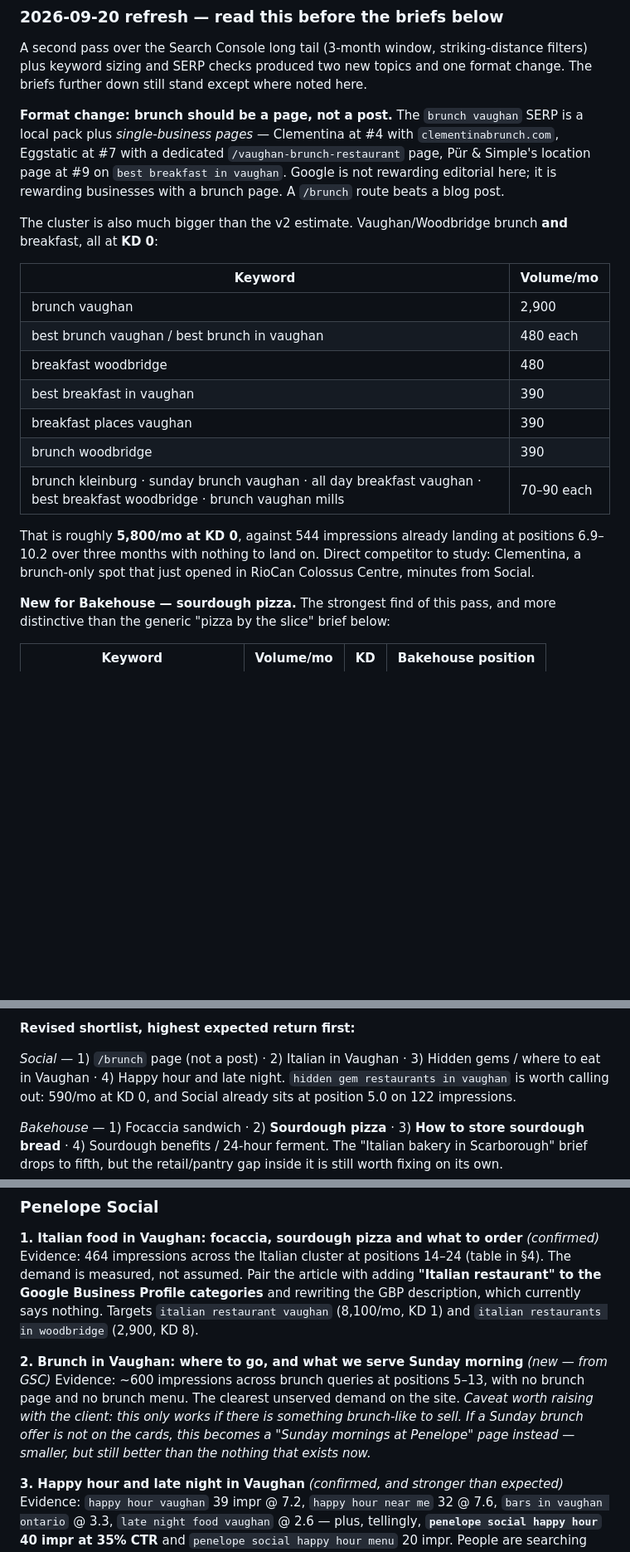
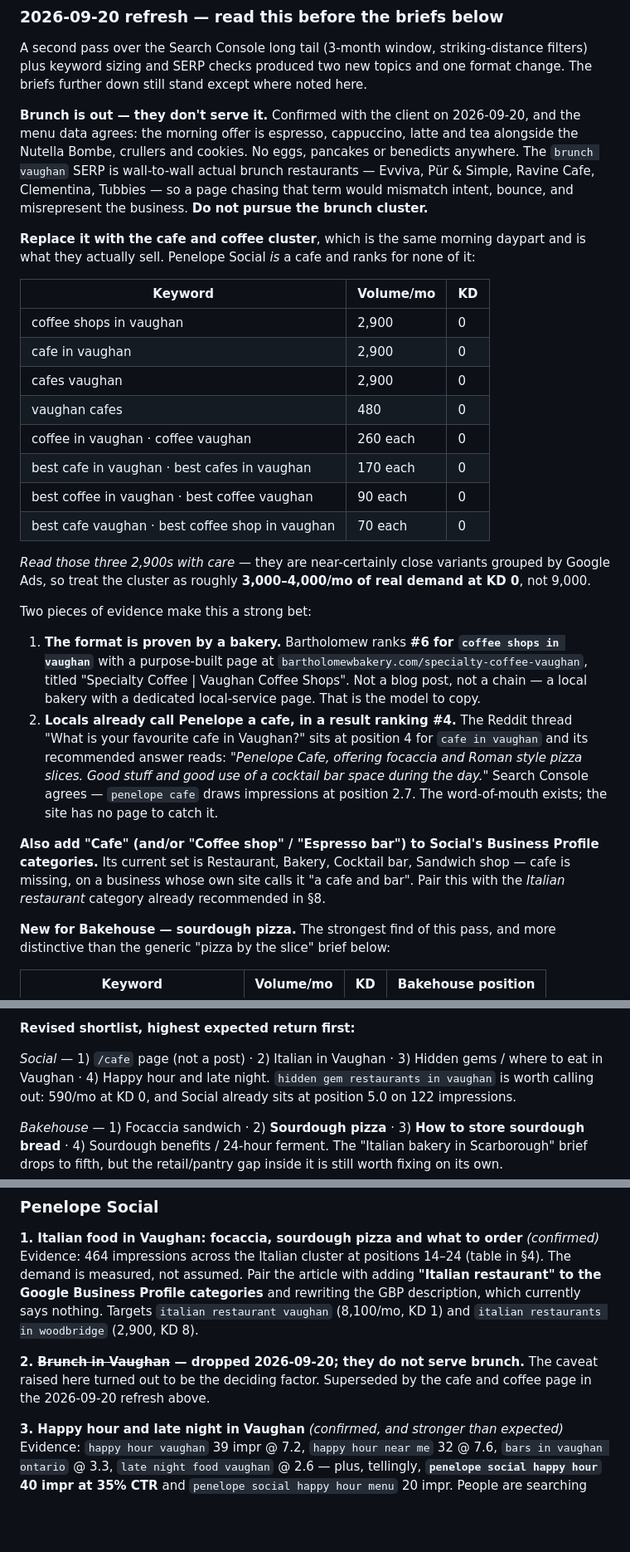
Before and after one commit to web-disco/penelope-social, a Markdown page: docs/seo-audit-2026-09.md, 3 parts joined by grey strips. Shown at 83% size. Rendered like a GitHub page; blank space fills up the shorter version.

Commit message:
Drop the brunch idea, replace it with the cafe and coffee cluster
The client confirmed Penelope Social does not serve brunch, and the menu
data agrees: mornings are espresso, cappuccino, latte and tea with
crullers, cookies and the Nutella Bombe. No eggs or pancakes. The brunch
SERP is entirely actual brunch restaurants, so a page chasing it would
mismatch intent and misrepresent the business.

Replaced with the Vaughan cafe and coffee cluster, which covers the same
morning daypart and is what they actually sell. Roughly 3,000-4,000/mo of
real demand at KD 0 once the three head terms are treated as close
variants rather than summed.

Two supports for it: Bartholomew Bakery ranks 6th for "coffee shops in
vaughan" with a purpose-built specialty-coffee page, proving the format
works for a local bakery; and the Reddit thread ranking 4th for "cafe in
vaughan" already recommends Penelope by name as a cafe, which the site
captures nothing of.

Also flags that Social's Business Profile is missing a Cafe category.

Co-Authored-By: Claude Opus 5 <noreply@anthropic.com>
Claude-Session: https://claude.ai/code/session_01EL3K6Q99NJxs5r5k2YY4YW

```diff
--- a/docs/seo-audit-2026-09.md
+++ b/docs/seo-audit-2026-09.md
@@ -376,28 +376,46 @@ A second pass over the Search Console long tail (3-month window, striking-distan
 plus keyword sizing and SERP checks produced two new topics and one format change. The briefs
 further down still stand except where noted here.
 
-**Format change: brunch should be a page, not a post.** The `brunch vaughan` SERP is a local
-pack plus *single-business pages* — Clementina at #4 with `clementinabrunch.com`, Eggstatic at
-#7 with a dedicated `/vaughan-brunch-restaurant` page, Pür & Simple's location page at #9 on
-`best breakfast in vaughan`. Google is not rewarding editorial here; it is rewarding businesses
-with a brunch page. A `/brunch` route beats a blog post.
+**Brunch is out — they don't serve it.** Confirmed with the client on 2026-09-20, and the menu
+data agrees: the morning offer is espresso, cappuccino, latte and tea alongside the Nutella
+Bombe, crullers and cookies. No eggs, pancakes or benedicts anywhere. The `brunch vaughan` SERP
+is wall-to-wall actual brunch restaurants — Evviva, Pür & Simple, Ravine Cafe, Clementina,
+Tubbies — so a page chasing that term would mismatch intent, bounce, and misrepresent the
+business. **Do not pursue the brunch cluster.**
 
-The cluster is also much bigger than the v2 estimate. Vaughan/Woodbridge brunch **and** breakfast,
-all at **KD 0**:
+**Replace it with the cafe and coffee cluster**, which is the same morning daypart and is what
+they actually sell. Penelope Social *is* a cafe and ranks for none of it:
 
-| Keyword | Volume/mo |
-| --- | --- |
-| brunch vaughan | 2,900 |
-| best brunch vaughan / best brunch in vaughan | 480 each |
-| breakfast woodbridge | 480 |
-| best breakfast in vaughan | 390 |
-| breakfast places vaughan | 390 |
-| brunch woodbridge | 390 |
-| brunch kleinburg · sunday brunch vaughan · all day breakfast vaughan · best breakfast woodbridge · brunch vaughan mills | 70–90 each |
+| Keyword | Volume/mo | KD |
+| --- | --- | --- |
+| coffee shops in vaughan | 2,900 | 0 |
+| cafe in vaughan | 2,900 | 0 |
+| cafes vaughan | 2,900 | 0 |
+| vaughan cafes | 480 | 0 |
+| coffee in vaughan · coffee vaughan | 260 each | 0 |
+| best cafe in vaughan · best cafes in vaughan | 170 each | 0 |
+| best coffee in vaughan · best coffee vaughan | 90 each | 0 |
+| best cafe vaughan · best coffee shop in vaughan | 70 each | 0 |
 
-That is roughly **5,800/mo at KD 0**, against 544 impressions already landing at positions
-6.9–10.2 over three months with nothing to land on. Direct competitor to study: Clementina, a
-brunch-only spot that just opened in RioCan Colossus Centre, minutes from Social.
+*Read those three 2,900s with care* — they are near-certainly close variants grouped by Google
+Ads, so treat the cluster as roughly **3,000–4,000/mo of real demand at KD 0**, not 9,000.
+
+Two pieces of evidence make this a strong bet:
+
+1. **The format is proven by a bakery.** Bartholomew ranks **#6 for `coffee shops in vaughan`**
+   with a purpose-built page at `bartholomewbakery.com/specialty-coffee-vaughan`, titled
+   "Specialty Coffee | Vaughan Coffee Shops". Not a blog post, not a chain — a local bakery with
+   a dedicated local-service page. That is the model to copy.
+2. **Locals already call Penelope a cafe, in a result ranking #4.** The Reddit thread "What is
+   your favourite cafe in Vaughan?" sits at position 4 for `cafe in vaughan` and its recommended
+   answer reads: *"Penelope Cafe, offering focaccia and Roman style pizza slices. Good stuff and
+   good use of a cocktail bar space during the day."* Search Console agrees — `penelope cafe`
+   draws impressions at position 2.7. The word-of-mouth exists; the site has no page to catch it.
+
+**Also add "Cafe" (and/or "Coffee shop" / "Espresso bar") to Social's Business Profile
+categories.** Its current set is Restaurant, Bakery, Cocktail bar, Sandwich shop — cafe is
+missing, on a business whose own site calls it "a cafe and bar". Pair this with the
+*Italian restaurant* category already recommended in §8.
 
 **New for Bakehouse — sourdough pizza.** The strongest find of this pass, and more distinctive
 than the generic "pizza by the slice" brief below:
@@ -428,7 +446,7 @@ exists and is not transferring.
 
 **Revised shortlist, highest expected return first:**
 
-*Social* — 1) `/brunch` page (not a post) · 2) Italian in Vaughan · 3) Hidden gems / where to eat
+*Social* — 1) `/cafe` page (not a post) · 2) Italian in Vaughan · 3) Hidden gems / where to eat
 in Vaughan · 4) Happy hour and late night. `hidden gem restaurants in vaughan` is worth calling
 out: 590/mo at KD 0, and Social already sits at position 5.0 on 122 impressions.
 
@@ -446,12 +464,9 @@ Google Business Profile categories** and rewriting the GBP description, which cu
 nothing. Targets `italian restaurant vaughan` (8,100/mo, KD 1) and `italian restaurants in
 woodbridge` (2,900, KD 8).
 
-**2. Brunch in Vaughan: where to go, and what we serve Sunday morning** *(new — from GSC)*
-Evidence: ~600 impressions across brunch queries at positions 5–13, with no brunch page and no
-brunch menu. The clearest unserved demand on the site.
-*Caveat worth raising with the client: this only works if there is something brunch-like to
-sell. If a Sunday brunch offer is not on the cards, this becomes a "Sunday mornings at
-Penelope" page instead — smaller, but still better than the nothing that exists now.*
+**2. ~~Brunch in Vaughan~~ — dropped 2026-09-20; they do not serve brunch.**
+The caveat raised here turned out to be the deciding factor. Superseded by the cafe and coffee
+page in the 2026-09-20 refresh above.
 
 **3. Happy hour and late night in Vaughan** *(confirmed, and stronger than expected)*
 Evidence: `happy hour vaughan` 39 impr @ 7.2, `happy hour near me` 32 @ 7.6, `bars in vaughan
```
